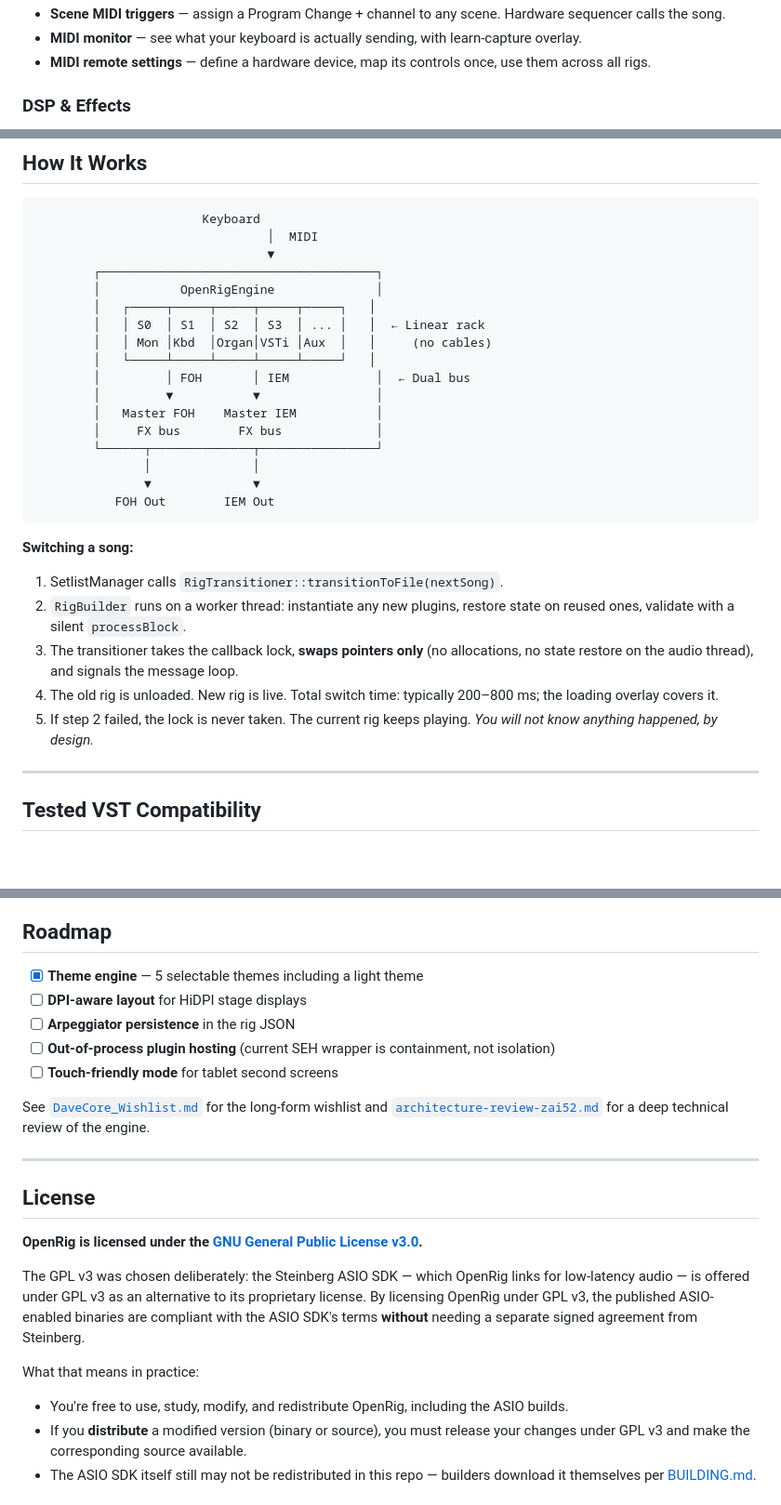
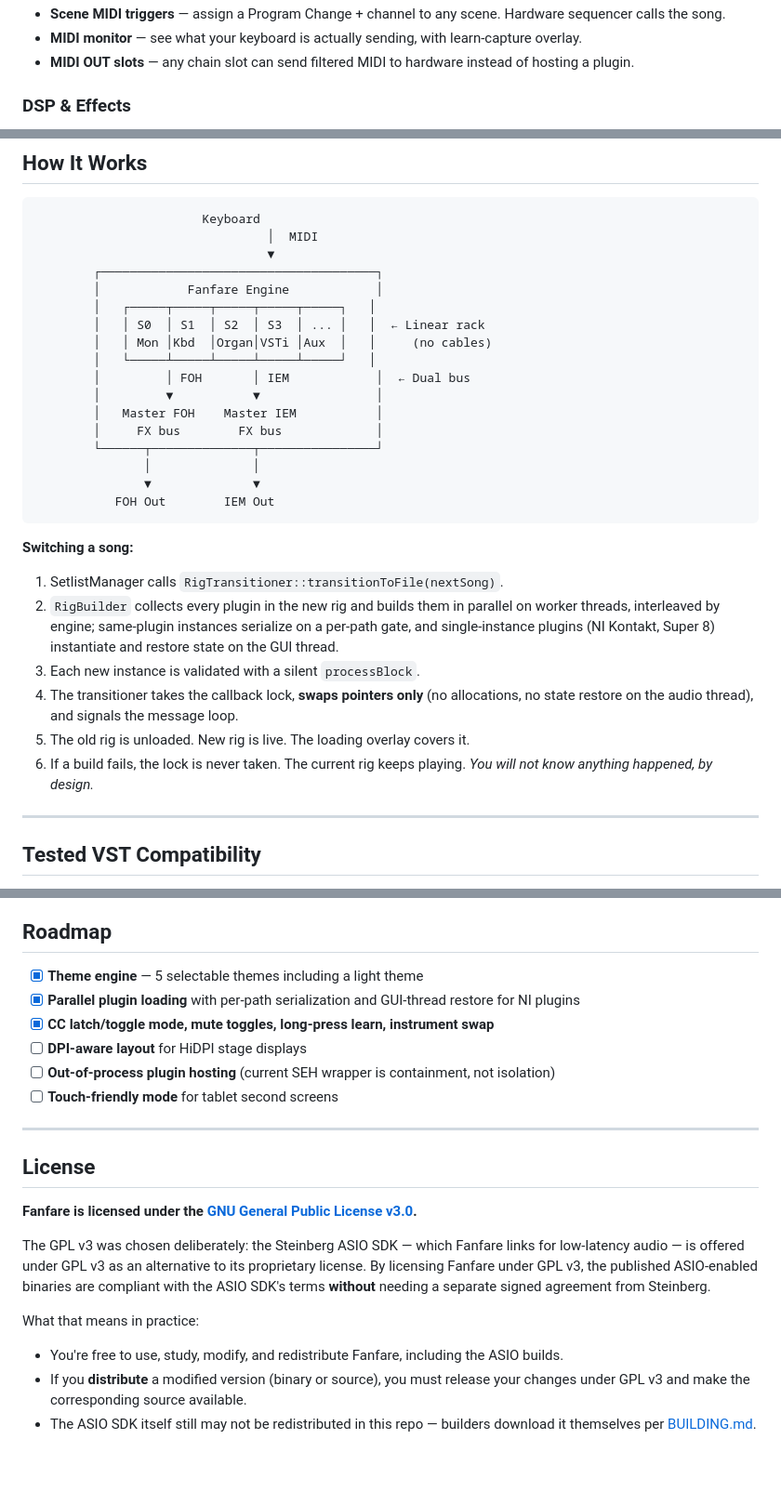
Before and after one commit to openrig-host/openrig, a Markdown page: README.md, 3 parts joined by grey strips. Shown at 93% size. GitHub-like rendering; blank space fills up the shorter version.

```diff
--- a/README.md
+++ b/README.md
@@ -93,6 +100,6 @@ This is not a DAW. It's a stage instrument.
 - **Scene MIDI triggers** — assign a Program Change + channel to any scene. Hardware sequencer calls the song.
 - **MIDI monitor** — see what your keyboard is actually sending, with learn-capture overlay.
-- **MIDI remote settings** — define a hardware device, map its controls once, use them across all rigs.
+- **MIDI OUT slots** — any chain slot can send filtered MIDI to hardware instead of hosting a plugin.
 
 ### DSP & Effects
 ![Channel Strip DSP](docs/channel_strip_dsp.png)
@@ -132,7 +147,7 @@ The `.exe` is fully standalone — no external asset files. SVG icons are embedd
                                 │  MIDI
                                 ▼
         ┌──────────────────────────────────────┐
-        │           OpenRigEngine              │
+        │            Fanfare Engine            │
         │   ┌─────┬─────┬─────┬─────┬─────┐   │
         │   │ S0  │ S1  │ S2  │ S3  │ ... │   │  ← Linear rack
         │   │ Mon │Kbd  │Organ│VSTi │Aux  │   │     (no cables)
@@ -150,10 +165,11 @@ The `.exe` is fully standalone — no external asset files. SVG icons are embedd
 **Switching a song:**
 
 1. SetlistManager calls `RigTransitioner::transitionToFile(nextSong)`.
-2. `RigBuilder` runs on a worker thread: instantiate any new plugins, restore state on reused ones, validate with a silent `processBlock`.
-3. The transitioner takes the callback lock, **swaps pointers only** (no allocations, no state restore on the audio thread), and signals the message loop.
-4. The old rig is unloaded. New rig is live. Total switch time: typically 200–800 ms; the loading overlay covers it.
-5. If step 2 failed, the lock is never taken. The current rig keeps playing. *You will not know anything happened, by design.*
+2. `RigBuilder` collects every plugin in the new rig and builds them in parallel on worker threads, interleaved by engine; same-plugin instances serialize on a per-path gate, and single-instance plugins (NI Kontakt, Super 8) instantiate and restore state on the GUI thread.
+3. Each new instance is validated with a silent `processBlock`.
+4. The transitioner takes the callback lock, **swaps pointers only** (no allocations, no state restore on the audio thread), and signals the message loop.
+5. The old rig is unloaded. New rig is live. The loading overlay covers it.
+6. If a build fails, the lock is never taken. The current rig keeps playing. *You will not know anything happened, by design.*
 
 ---
 
@@ -280,23 +297,22 @@ A few principles drove every design decision:
 ## Roadmap
 
 - [x] **Theme engine** — 5 selectable themes including a light theme
+- [x] **Parallel plugin loading** with per-path serialization and GUI-thread restore for NI plugins
+- [x] **CC latch/toggle mode, mute toggles, long-press learn, instrument swap**
 - [ ] **DPI-aware layout** for HiDPI stage displays
-- [ ] **Arpeggiator persistence** in the rig JSON
 - [ ] **Out-of-process plugin hosting** (current SEH wrapper is containment, not isolation)
 - [ ] **Touch-friendly mode** for tablet second screens
-
-See [`DaveCore_Wishlist.md`](DaveCore_Wishlist.md) for the long-form wishlist and [`architecture-review-zai52.md`](architecture-review-zai52.md) for a deep technical review of the engine.
 
 ---
 
 ## License
 
-**OpenRig is licensed under the [GNU General Public License v3.0](LICENSE).**
+**Fanfare is licensed under the [GNU General Public License v3.0](LICENSE).**
 
-The GPL v3 was chosen deliberately: the Steinberg ASIO SDK — which OpenRig links for low-latency audio — is offered under GPL v3 as an alternative to its proprietary license. By licensing OpenRig under GPL v3, the published ASIO-enabled binaries are compliant with the ASIO SDK's terms **without** needing a separate signed agreement from Steinberg.
+The GPL v3 was chosen deliberately: the Steinberg ASIO SDK — which Fanfare links for low-latency audio — is offered under GPL v3 as an alternative to its proprietary license. By licensing Fanfare under GPL v3, the published ASIO-enabled binaries are compliant with the ASIO SDK's terms **without** needing a separate signed agreement from Steinberg.
 
 What that means in practice:
-- You're free to use, study, modify, and redistribute OpenRig, including the ASIO builds.
+- You're free to use, study, modify, and redistribute Fanfare, including the ASIO builds.
 - If you **distribute** a modified version (binary or source), you must release your changes under GPL v3 and make the corresponding source available.
 - The ASIO SDK itself still may not be redistributed in this repo — builders download it themselves per [BUILDING.md](BUILDING.md).
 
```
Also changed, not shown: other parts of README.md (+41 -25 lines).
